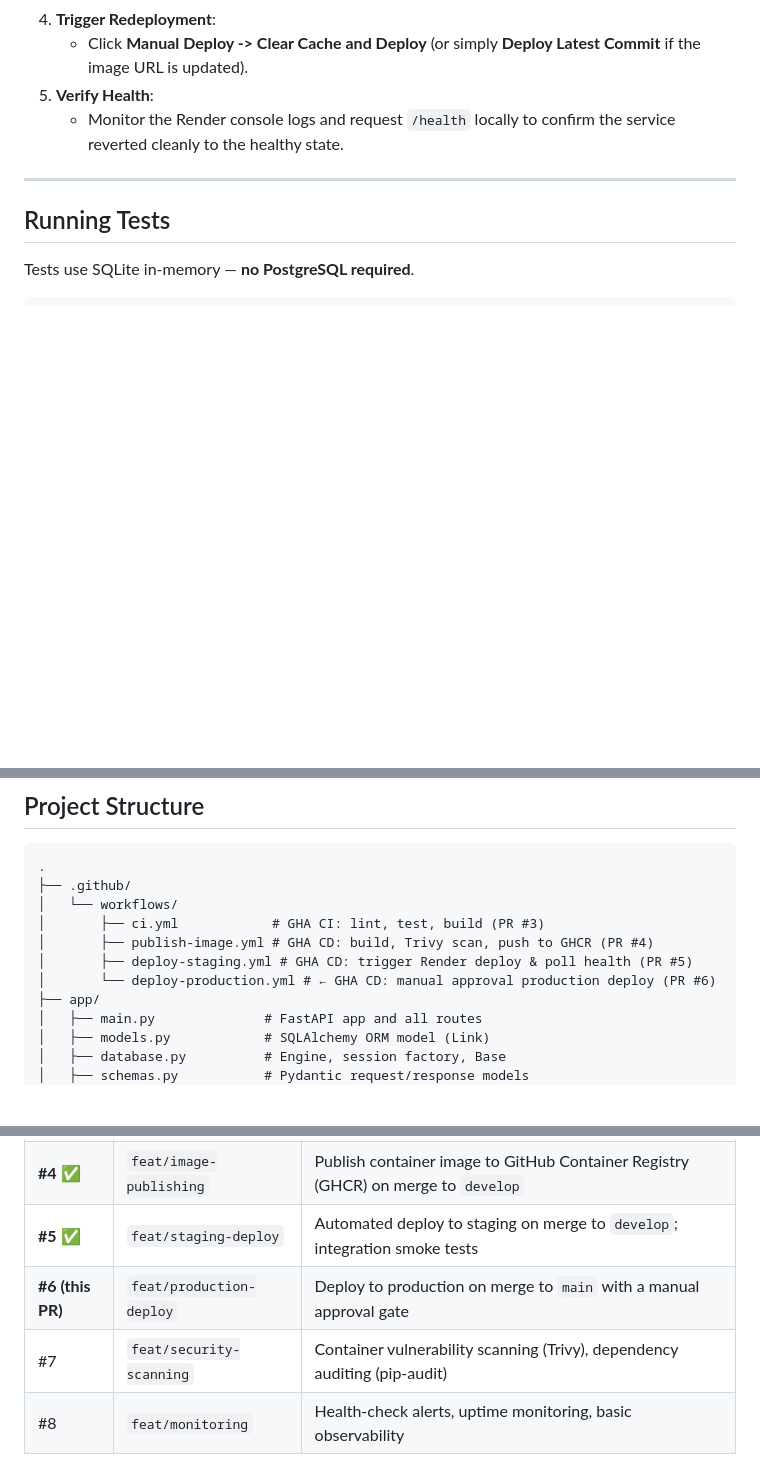
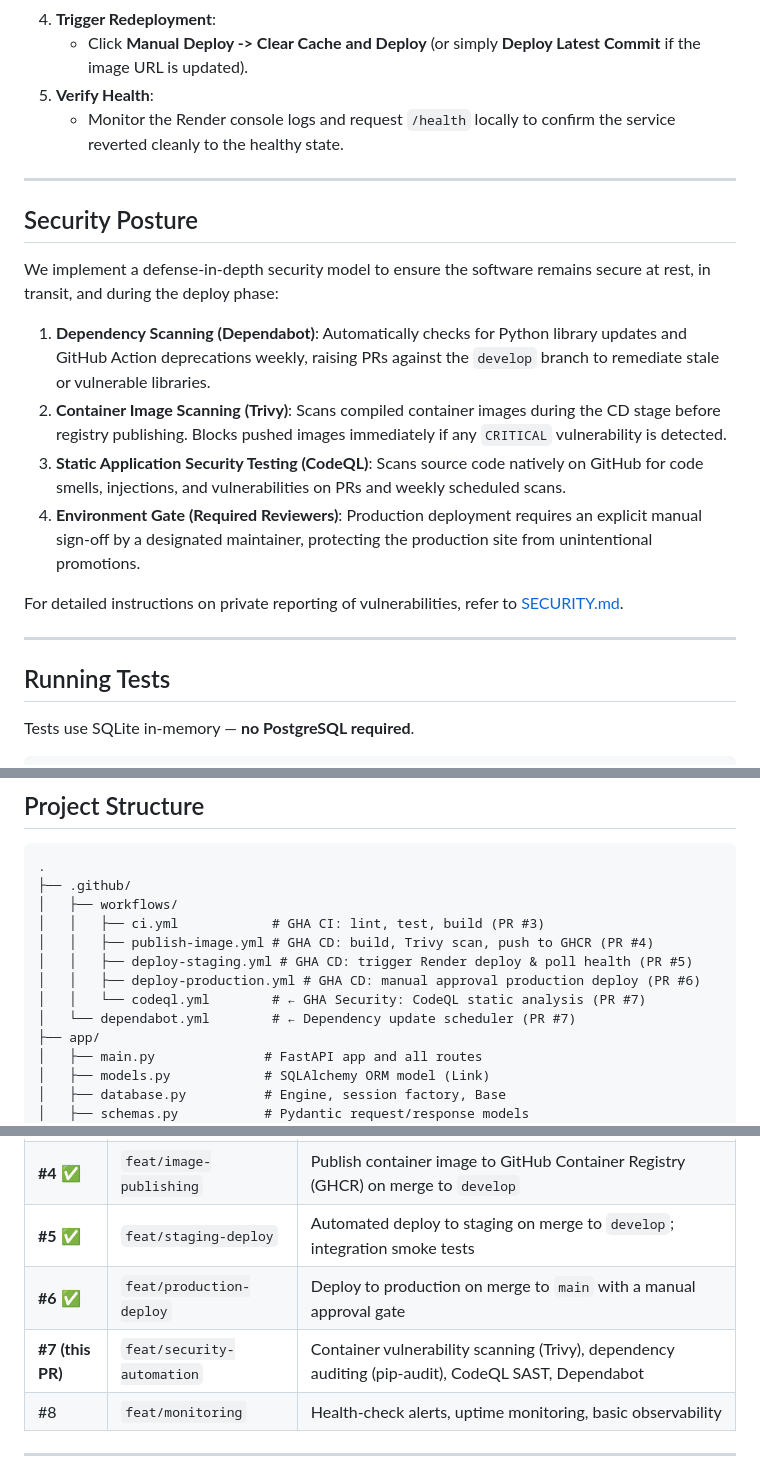
Before and after one commit to SatyamPandey07/URL-Shortener-CICD-Docker-GithubActions, a Markdown page: README.md, 3 parts joined by grey strips. GitHub-like rendering; blank space fills up the shorter version.

````diff
--- a/README.md
+++ b/README.md
@@ -277,6 +277,19 @@ If a faulty deploy passes health checks but exhibits regressions in production,
 
 ---
 
+## Security Posture
+
+We implement a defense-in-depth security model to ensure the software remains secure at rest, in transit, and during the deploy phase:
+
+1. **Dependency Scanning (Dependabot)**: Automatically checks for Python library updates and GitHub Action deprecations weekly, raising PRs against the `develop` branch to remediate stale or vulnerable libraries.
+2. **Container Image Scanning (Trivy)**: Scans compiled container images during the CD stage before registry publishing. Blocks pushed images immediately if any `CRITICAL` vulnerability is detected.
+3. **Static Application Security Testing (CodeQL)**: Scans source code natively on GitHub for code smells, injections, and vulnerabilities on PRs and weekly scheduled scans.
+4. **Environment Gate (Required Reviewers)**: Production deployment requires an explicit manual sign-off by a designated maintainer, protecting the production site from unintentional promotions.
+
+For detailed instructions on private reporting of vulnerabilities, refer to [SECURITY.md](file:///SECURITY.md).
+
+---
+
 ## Running Tests
 
 Tests use SQLite in-memory — **no PostgreSQL required**.
@@ -296,11 +309,13 @@ pytest -v
 ```
 .
 ├── .github/
-│   └── workflows/
-│       ├── ci.yml            # GHA CI: lint, test, build (PR #3)
-│       ├── publish-image.yml # GHA CD: build, Trivy scan, push to GHCR (PR #4)
-│       ├── deploy-staging.yml # GHA CD: trigger Render deploy & poll health (PR #5)
-│       └── deploy-production.yml # ← GHA CD: manual approval production deploy (PR #6)
+│   ├── workflows/
+│   │   ├── ci.yml            # GHA CI: lint, test, build (PR #3)
+│   │   ├── publish-image.yml # GHA CD: build, Trivy scan, push to GHCR (PR #4)
+│   │   ├── deploy-staging.yml # GHA CD: trigger Render deploy & poll health (PR #5)
+│   │   ├── deploy-production.yml # GHA CD: manual approval production deploy (PR #6)
+│   │   └── codeql.yml        # ← GHA Security: CodeQL static analysis (PR #7)
+│   └── dependabot.yml        # ← Dependency update scheduler (PR #7)
 ├── app/
 │   ├── main.py              # FastAPI app and all routes
 │   ├── models.py            # SQLAlchemy ORM model (Link)
@@ -382,8 +398,8 @@ This repository is being built incrementally across 8 pull requests. ShortLink i
 | **#3** ✅ | `feat/ci-pipeline` | GitHub Actions CI: lint, test, build Docker image on every push |
 | **#4** ✅ | `feat/image-publishing` | Publish container image to GitHub Container Registry (GHCR) on merge to `develop` |
 | **#5** ✅ | `feat/staging-deploy` | Automated deploy to staging on merge to `develop`; integration smoke tests |
-| **#6 (this PR)** | `feat/production-deploy` | Deploy to production on merge to `main` with a manual approval gate |
-| #7 | `feat/security-scanning` | Container vulnerability scanning (Trivy), dependency auditing (pip-audit) |
+| **#6** ✅ | `feat/production-deploy` | Deploy to production on merge to `main` with a manual approval gate |
+| **#7 (this PR)** | `feat/security-automation` | Container vulnerability scanning (Trivy), dependency auditing (pip-audit), CodeQL SAST, Dependabot |
 | #8 | `feat/monitoring` | Health-check alerts, uptime monitoring, basic observability |
 
 ---
````
Also changed, not shown: other parts of README.md (+1 -0 lines), SECURITY.md (added, +47 -0 lines).
